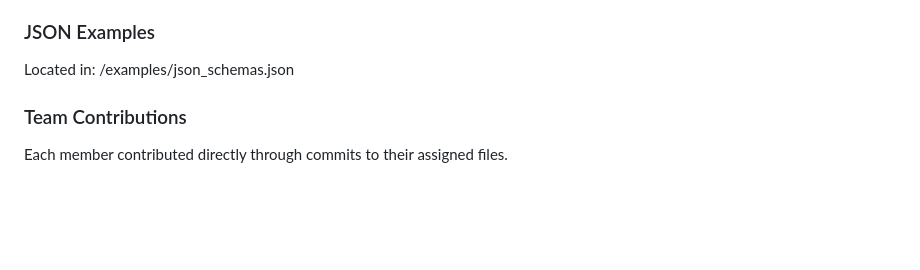
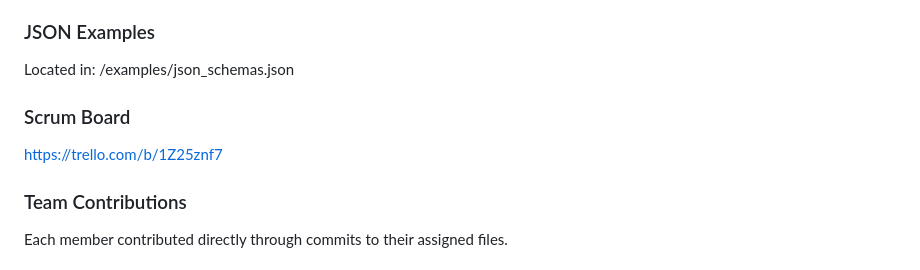
Before and after one commit to FabriceMbarushimana/Momo_Transaction_Analytics, a Markdown page: README.md, the part around the change. Drawn GitHub-style; blank space fills up the shorter version.

```diff
--- a/README.md
+++ b/README.md
@@ -27,6 +27,8 @@ Located in: /database/database_setup.sql
 
 ### JSON Examples
 Located in: /examples/json_schemas.json
+###  Scrum Board
+https://trello.com/b/1Z25znf7
 
 ### Team Contributions
 Each member contributed directly through commits to their assigned files.
```
